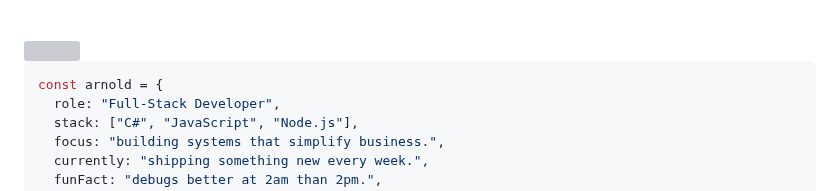
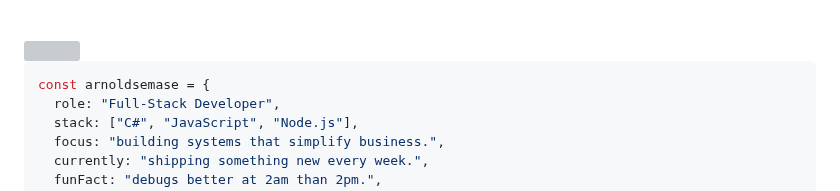
Before and after one commit to arnoldsemase/arnoldsemase, a Markdown page: README.md, the part around the change. Rendered like a GitHub page; grey boxes are pictures that could not be loaded.

Commit message:
Update README
Co-authored-by: rofhiwaarnoldsemase <72657173+rofhiwaarnoldsemase@users.noreply.github.com>

````diff
--- a/README.md
+++ b/README.md
@@ -19,7 +19,7 @@
 <img src="https://img.shields.io/badge/-%3Cabout%2F%3E-FF4C60?style=flat-square&labelColor=0D0D12" />
 
 ```js
-const arnold = {
+const arnoldsemase = {
   role: "Full-Stack Developer",
   stack: ["C#", "JavaScript", "Node.js"],
   focus: "building systems that simplify business.",
````
